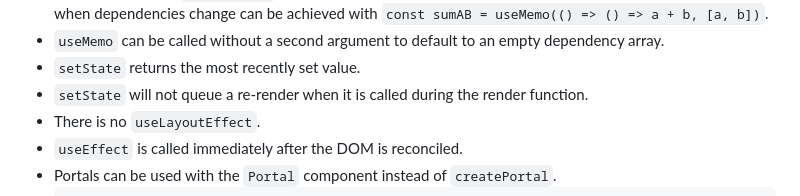
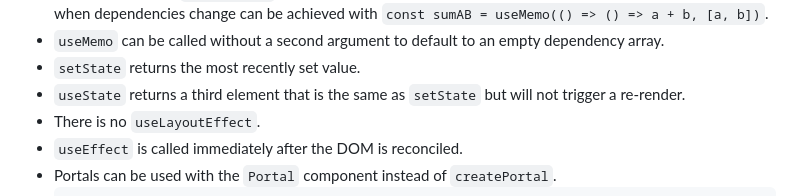
Before and after one commit to caseywebdev/endr, a Markdown page: README.md, the part around the change. GitHub-like rendering.

Commit message:
Release 0.2.8

```diff
--- a/README.md
+++ b/README.md
@@ -58,8 +58,7 @@ being found.
 - `useMemo` can be called without a second argument to default to an empty
   dependency array.
 - `setState` returns the most recently set value.
-- `setState` will not queue a re-render when it is called during the render
-  function.
+- `useState` returns a third element that is the same as `setState` but will not trigger a re-render.
 - There is no `useLayoutEffect`.
 - `useEffect` is called immediately after the DOM is reconciled.
 - Portals can be used with the `Portal` component instead of `createPortal`.
```
